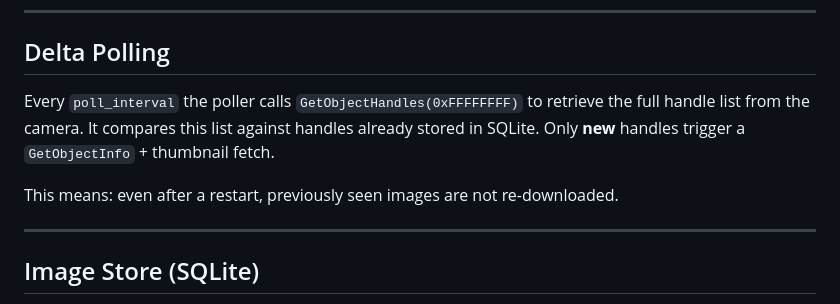
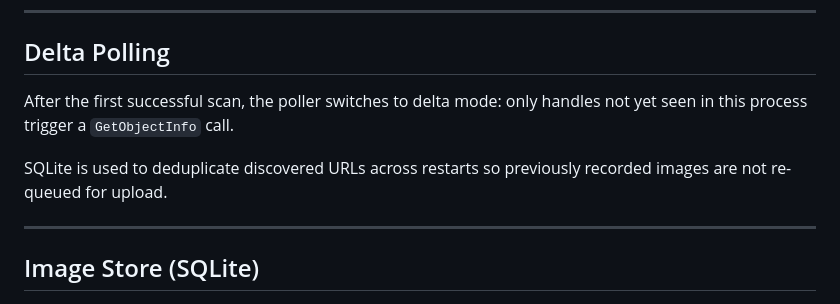
Before and after one commit to pacorreia/canon-proxy, a Markdown page: docs/architecture.md, the part around the change. Rendered like a GitHub page.

Commit message:
Potential fix for pull request finding
Co-authored-by: Copilot Autofix powered by AI <175728472+Copilot@users.noreply.github.com>

```diff
--- a/docs/architecture.md
+++ b/docs/architecture.md
@@ -50,9 +50,9 @@ Canon EOS cameras implement a subset of the PTP/IP spec (CIPA DC-X005). The prox
 
 ## Delta Polling
 
-Every `poll_interval` the poller calls `GetObjectHandles(0xFFFFFFFF)` to retrieve the full handle list from the camera. It compares this list against handles already stored in SQLite. Only **new** handles trigger a `GetObjectInfo` + thumbnail fetch.
+After the first successful scan, the poller switches to delta mode: only handles not yet seen in this process trigger a `GetObjectInfo` call.
 
-This means: even after a restart, previously seen images are not re-downloaded.
+SQLite is used to deduplicate discovered URLs across restarts so previously recorded images are not re-queued for upload.
 
 ---
 
```
